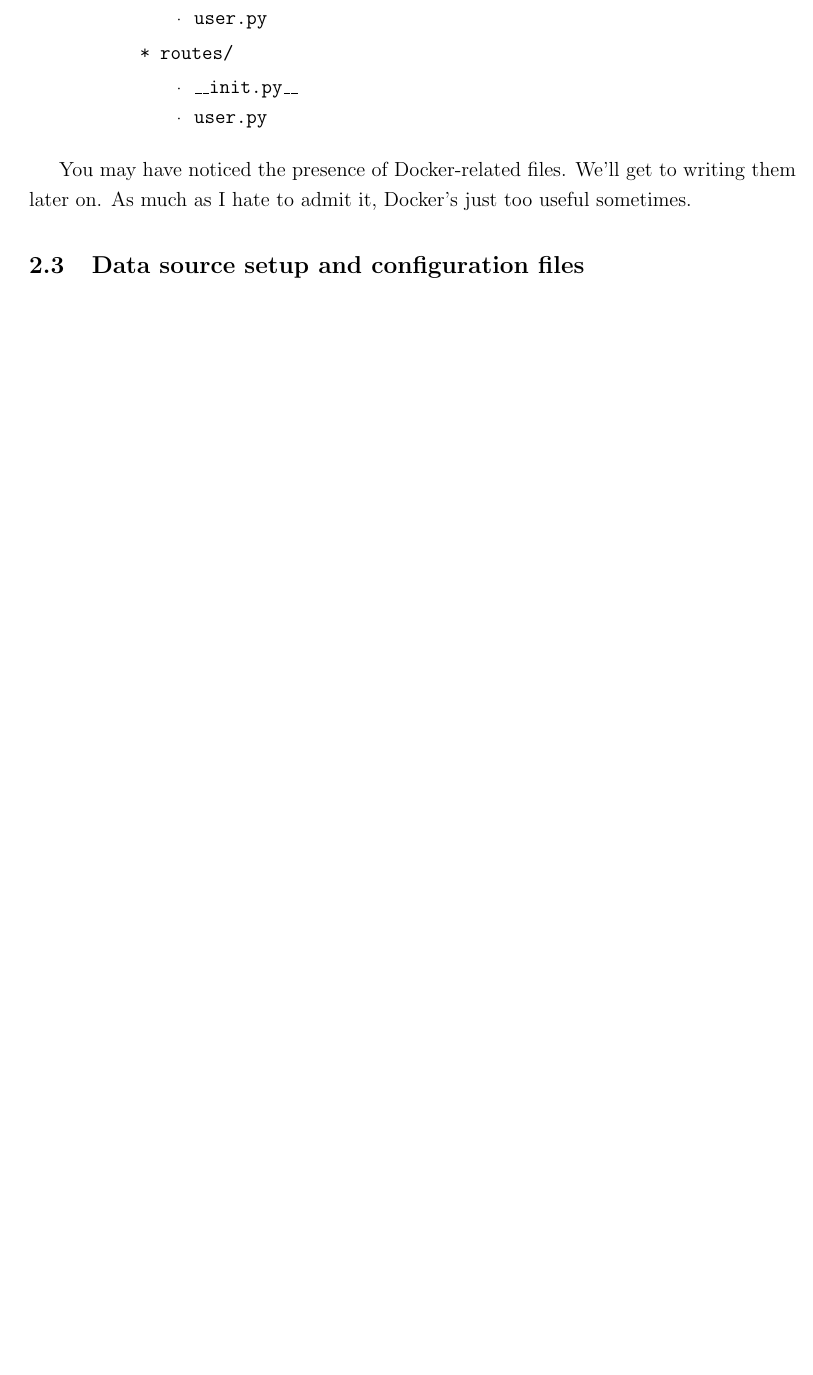
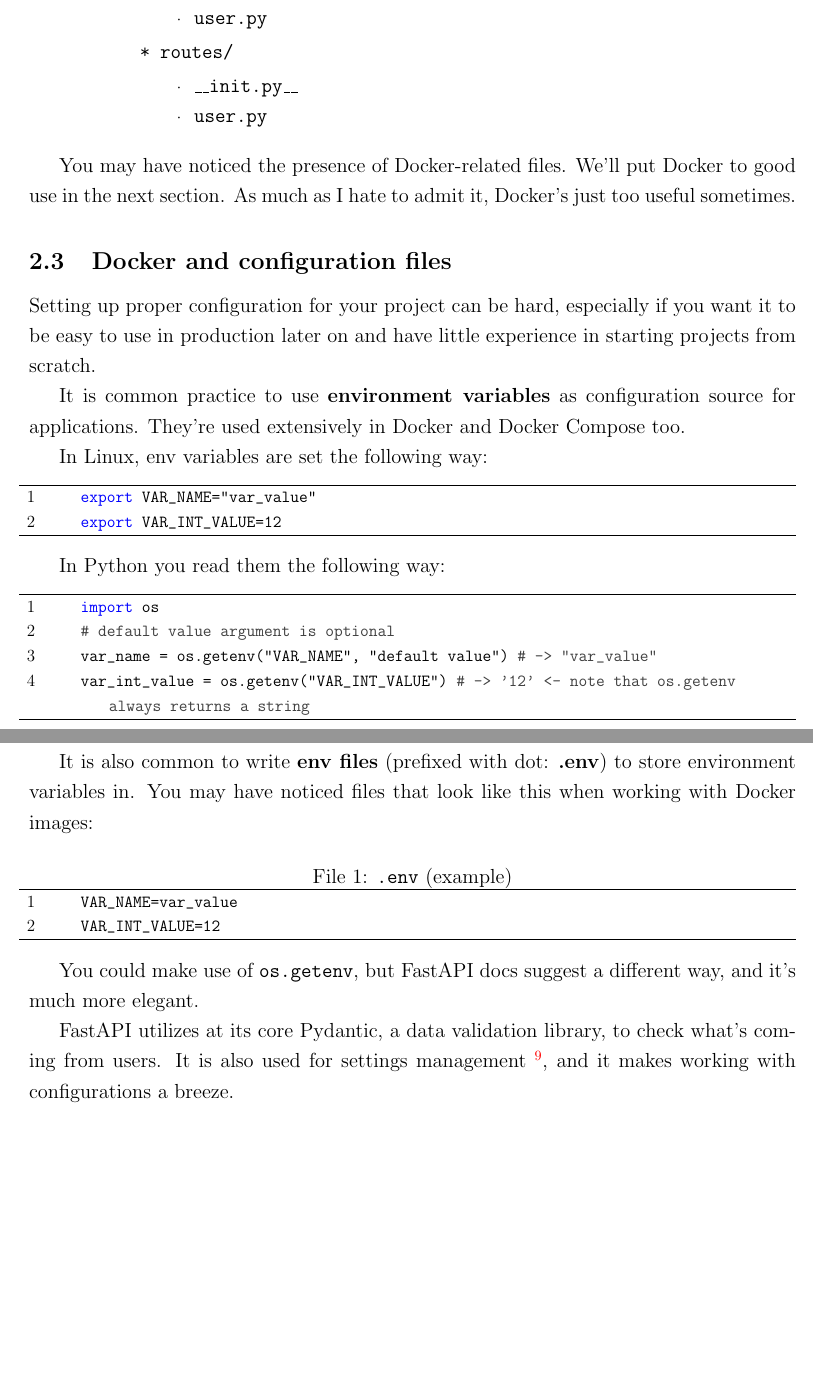
Before and after one commit to parkanaur/fastapi-notes, a LaTeX document (fastapi-notes.tex): part of page 8 of 8 before the commit and two parts of pages 8 and 9 of 10 after it, the two joined at a grey line, cut so that both start at the same text, the shorter picture padded with empty space. Compiled offline with pdfLaTeX.

Commit message:
Primer on environment variables

```diff
--- a/fastapi-notes.tex
+++ b/fastapi-notes.tex
@@ -7,6 +7,7 @@
 \usepackage{xcolor}
 \usepackage{setspace}
 \usepackage{listings}
+\usepackage{caption}
 \usepackage{graphicx}
 \usepackage{ulem}
 \usepackage{enumitem}
@@ -41,16 +42,20 @@
     columns=fullflexible,
     breaklines=true}
 
+\captionsetup[lstlisting]{margin=0cm}
+\renewcommand{\lstlistingname}{File}
+\renewcommand{\lstlistlistingname}{List of \lstlistingname s}
+
 % Generic code listings
-\lstnewenvironment{code}[1]{\lstset{language=#1, style=cstyle}}{}
+\lstnewenvironment{code}[2][]{\lstset{language=#1, caption=#2, style=cstyle}}{}
 \newcommand{\cinline}[2]{{\lstinline[language=#1, style=cstyle, basicstyle=\ttfamily\normalsize]{#2}}}
 
 % Python code listings
-\lstnewenvironment{pycode}{\lstset{language=Python, style=cstyle, morekeywords={async}}}{}
+\lstnewenvironment{pycode}[1][]{\lstset{language=Python, caption=#1, style=cstyle, morekeywords={async}}}{}
 \newcommand{\pyinline}[1]{\lstinline[language=Python, style=cstyle, morekeywords={async}, basicstyle=\ttfamily\normalsize]{#1}}
 
 % Bash code listings
-\lstnewenvironment{bashcode}{\lstset{language=bash, style=cstyle, morekeywords={poetry, git, mv, python, uvicorn}}}{}
+\lstnewenvironment{bashcode}[1][]{\lstset{language=bash, caption=#1, style=cstyle, morekeywords={poetry, git, mv, python, uvicorn}}}{}
 \newcommand{\bashinline}[1]{\lstinline[language=bash, style=cstyle, morekeywords={poetry, git, mv, python, uvicorn}, basicstyle=\ttfamily\normalsize]{#1}}
 
 \begin{document}
@@ -230,9 +236,40 @@ Time to add some more structure. Files not in the root directory \textbf{are emp
 \end{itemize}
 }
 
-You may have noticed the presence of Docker-related files. We'll get to writing them later on. As much as I hate to admit it, Docker's just too useful sometimes.
+You may have noticed the presence of Docker-related files. We'll put Docker to good use in the next section. As much as I hate to admit it, Docker's just too useful sometimes.
 
-\subsection{Data source setup and configuration files}
+\subsection{Docker and configuration files}
+
+Setting up proper configuration for your project can be hard, especially if you want it to be easy to use in production later on and have little experience in starting projects from scratch.
+
+It is common practice to use \textbf{environment variables} as configuration source for applications. They're used extensively in Docker and Docker Compose too.
+
+In Linux, env variables are set the following way:
+
+\begin{bashcode}
+    export VAR_NAME="var_value"
+    export VAR_INT_VALUE=12
+\end{bashcode}
+
+In Python you read them the following way:
+
+\begin{pycode}
+    import os
+    # default value argument is optional
+    var_name = os.getenv("VAR_NAME", "default value") # -> "var_value"
+    var_int_value = os.getenv("VAR_INT_VALUE") # -> '12' <- note that os.getenv always returns a string
+\end{pycode}
+
+It is also common to write \textbf{env files} (prefixed with dot: \textbf{.env}) to store environment variables in. You may have noticed files that look like this when working with Docker images:
+
+\begin{bashcode}[\texttt{.env} (example)]
+    VAR_NAME=var_value
+    VAR_INT_VALUE=12
+\end{bashcode}
+
+You could make use of \pyinline{os.getenv}, but FastAPI docs suggest a different way, and it's much more elegant.
+
+FastAPI utilizes at its core Pydantic, a data validation library, to check what's coming from users. It is also used for settings management \flink{https://pydantic-docs.helpmanual.io/usage/settings/}, and it makes working with configurations a breeze.
 
 \section{Domain Model}
 
```
Also changed, not shown: fastapi-notes.pdf, fastapi-notes.tex (11 more changed lines), 1 other file.
